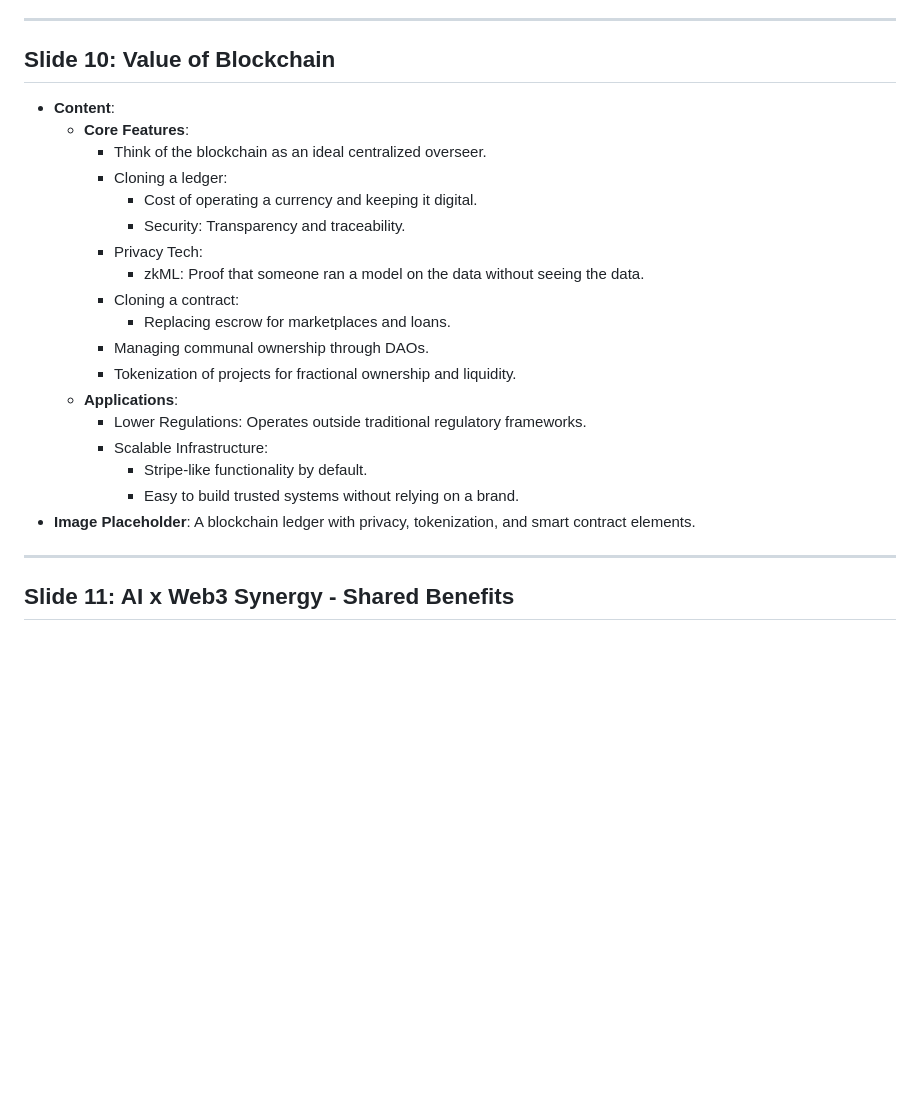
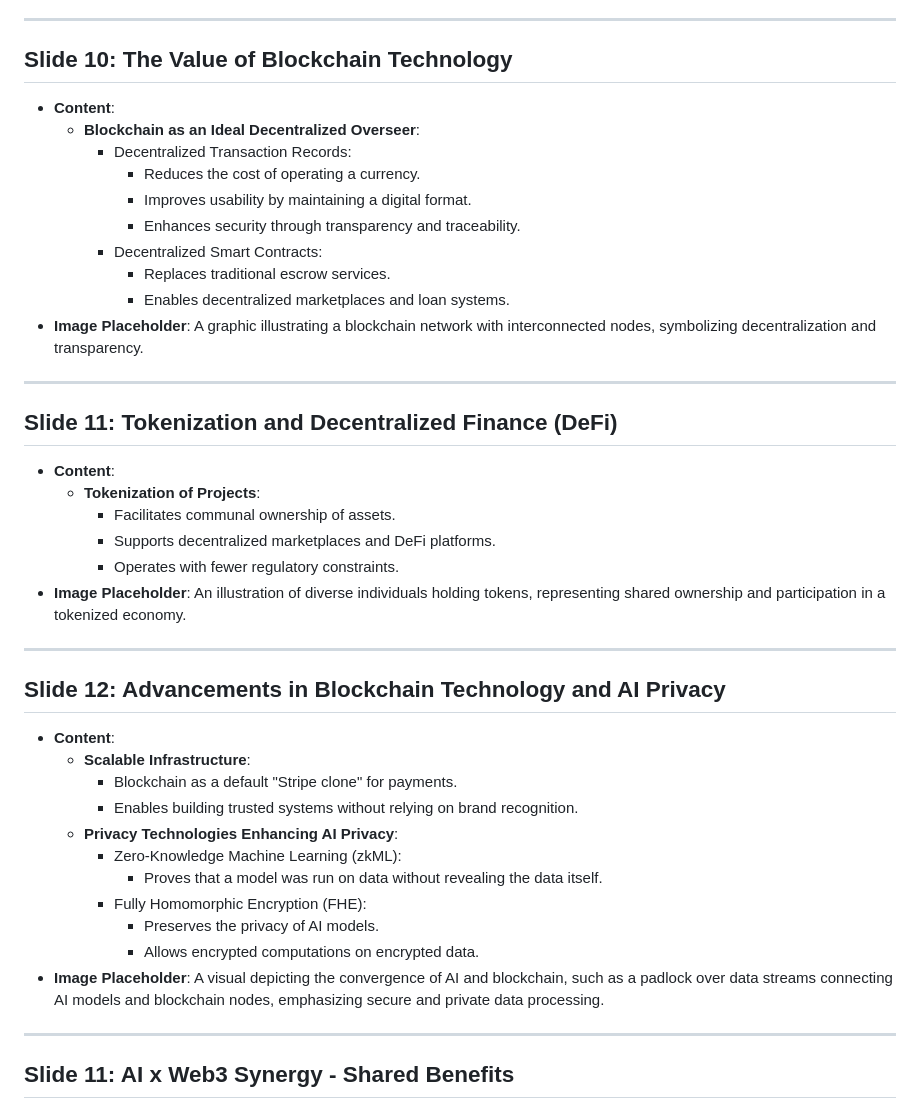
Before and after one commit to kirilligum/ai-web3-lecture-mit-2024, a Markdown page: slides.md, the part around the change. Rendered like a GitHub page; blank space fills up the shorter version.

Commit message:
feat: Update slides to include new content on blockchain and DeFi

```diff
--- a/slides.md
+++ b/slides.md
@@ -88,25 +88,42 @@
 
 ---
 
-## Slide 10: Value of Blockchain
+## Slide 10: The Value of Blockchain Technology
 - **Content**:
-  - **Core Features**:
-    - Think of the blockchain as an ideal centralized overseer.
-    - Cloning a ledger:
-      - Cost of operating a currency and keeping it digital.
-      - Security: Transparency and traceability.
-    - Privacy Tech:
-      - zkML: Proof that someone ran a model on the data without seeing the data.
-    - Cloning a contract:
-      - Replacing escrow for marketplaces and loans.
-    - Managing communal ownership through DAOs.
-    - Tokenization of projects for fractional ownership and liquidity.
-  - **Applications**:
-    - Lower Regulations: Operates outside traditional regulatory frameworks.
-    - Scalable Infrastructure:
-      - Stripe-like functionality by default.
-      - Easy to build trusted systems without relying on a brand.
-- **Image Placeholder**: A blockchain ledger with privacy, tokenization, and smart contract elements.
+  - **Blockchain as an Ideal Decentralized Overseer**:
+    - Decentralized Transaction Records:
+      - Reduces the cost of operating a currency.
+      - Improves usability by maintaining a digital format.
+      - Enhances security through transparency and traceability.
+    - Decentralized Smart Contracts:
+      - Replaces traditional escrow services.
+      - Enables decentralized marketplaces and loan systems.
+- **Image Placeholder**: A graphic illustrating a blockchain network with interconnected nodes, symbolizing decentralization and transparency.
+
+---
+
+## Slide 11: Tokenization and Decentralized Finance (DeFi)
+- **Content**:
+  - **Tokenization of Projects**:
+    - Facilitates communal ownership of assets.
+    - Supports decentralized marketplaces and DeFi platforms.
+    - Operates with fewer regulatory constraints.
+- **Image Placeholder**: An illustration of diverse individuals holding tokens, representing shared ownership and participation in a tokenized economy.
+
+---
+
+## Slide 12: Advancements in Blockchain Technology and AI Privacy
+- **Content**:
+  - **Scalable Infrastructure**:
+    - Blockchain as a default "Stripe clone" for payments.
+    - Enables building trusted systems without relying on brand recognition.
+  - **Privacy Technologies Enhancing AI Privacy**:
+    - Zero-Knowledge Machine Learning (zkML):
+      - Proves that a model was run on data without revealing the data itself.
+    - Fully Homomorphic Encryption (FHE):
+      - Preserves the privacy of AI models.
+      - Allows encrypted computations on encrypted data.
+- **Image Placeholder**: A visual depicting the convergence of AI and blockchain, such as a padlock over data streams connecting AI models and blockchain nodes, emphasizing secure and private data processing.
 
 ---
 
```
